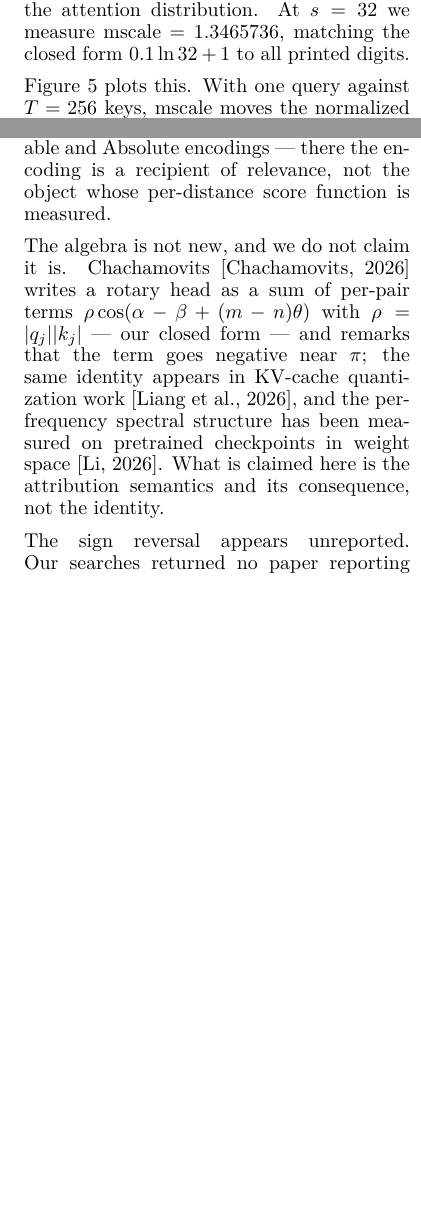
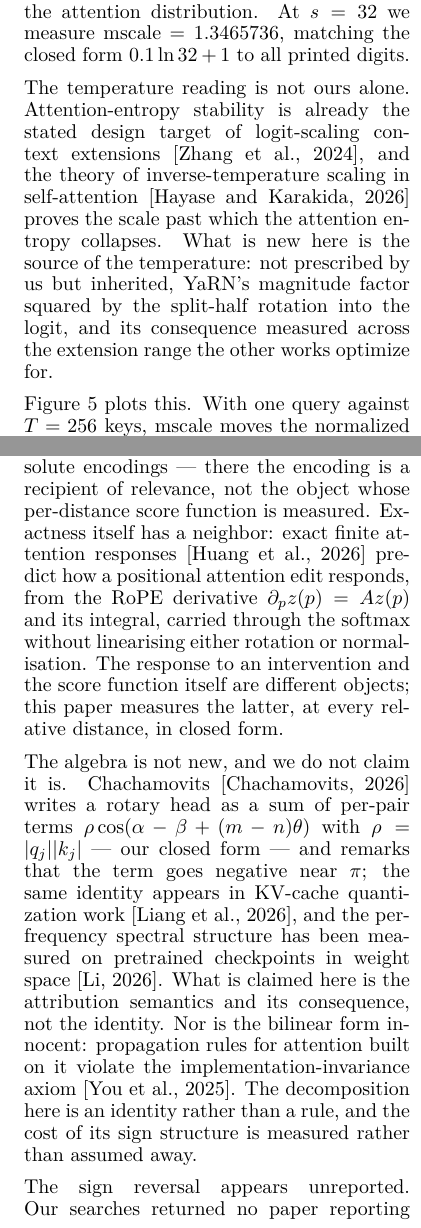
Before and after one commit to fanat503/rope-attribution, a LaTeX paper (paper/main.tex): two parts of the columns of pages 13 and 17 of 20, joined at a grey line, cut so that both start at the same text, the shorter picture padded with empty space. Compiled offline with XeLaTeX.

Commit message:
bibliography: close the four gaps the arXiv sweep found (Huangs derivative responses, Zhang's entropy logit scaling, Hayase's critical temperature, You's invariance critique)
A related-work sweep over the mechanism neighbourhood of the paper (RoPE
derivatives, attention temperature/entropy, attribution-rule axioms) found
three must-cite and one strong-should-cite works our bibliography lacked.
All four were verified today against the arXiv API by identifier -- title,
full author list, primary category transcribed from the API entries, per
the file's own header pledge.

- huang2026exactfinite (2609.14127): exact positional-intervention
  responses from the RoPE derivative carried through the softmax without
  linearisation. Appendix RW: the response-to-intervention vs the measured
  score-function distinction, stated so neither claim overlaps.
- zhang2024hundredsamples (2401.07004) + hayase2026criticaltemperature
  (2605.12697): entropy stability as the design target of logit-scaling
  context extension, and the general critical inverse-temperature theory.
  The mscale-as-temperature appendix now names the lineage it descends
  from: the temperature is inherited (YaRN's factor, squared by the
  split-half rotation), not prescribed by us -- measured, not optimized.
- you2025lrploo (2510.18810, BlackboxNLP @ EMNLP 2025): bilinear
  propagation rules violate implementation invariance. Algebra paragraph:
  the identity-is-not-a-rule caveat, which is exactly why the cost of the
  sign structure is measured here rather than assumed away.

All insertions are in the appendices or the bibliography; the main text and
its page-9 boundary are untouched. Venue compliance 10 passed and the paper
claims registry green on the rebuilt PDF (main.blg grows with the new bbl).

Mutation verdict (live): removing the single \\citep{you2025lrploo}
occurrence fails test_every_citation_has_a_bib_entry_and_vice_versa
(uncited entry); the same round-trip detector caught two real missing-bib
writes during authoring. Restore byte-identical.

Also: stale "1409" in the test-count verifier's comment and docstring ->
1418 (assertion is dynamic; prose only).

```diff
--- a/paper/main.tex
+++ b/paper/main.tex
@@ -1101,6 +1101,16 @@ carries $\mathrm{mscale}^2$ --- precisely a temperature on the attention
 distribution. At $s = 32$ we measure $\mathrm{mscale} = 1.3465736$, matching the
 closed form $0.1\ln 32 + 1$ to all printed digits.
 
+The temperature reading is not ours alone. Attention-entropy stability is
+already the stated design target of logit-scaling context extensions
+\citep{zhang2024hundredsamples}, and the theory of inverse-temperature
+scaling in self-attention \citep{hayase2026criticaltemperature} proves the
+scale past which the attention entropy collapses. What is new here is the
+source of the temperature: not prescribed by us but inherited, YaRN's
+magnitude factor squared by the split-half rotation into the logit, and
+its consequence measured across the extension range the other works
+optimize for.
+
 \paperfigure{fig08_mscale_entropy}{%
   Normalized attention entropy $H/\ln T$ against extension factor, with and
   without $\mathrm{mscale}$ (left), and the measured $\mathrm{mscale}$ against
@@ -1448,7 +1458,13 @@ attribution target. The nearest work from the other side, Bakish and
 colleagues \citep{bakish2025positionallrp}, propagates relevance through
 Rotary, Learnable and Absolute encodings --- there the encoding is a
 recipient of relevance, not the object whose per-distance score function
-is measured.
+is measured. Exactness itself has a neighbor: exact finite attention
+responses \citep{huang2026exactfinite} predict how a positional attention
+edit responds, from the RoPE derivative $\partial_p z(p) = A z(p)$ and its
+integral, carried through the softmax without linearising either rotation
+or normalisation. The response to an intervention and the score function
+itself are different objects; this paper measures the latter, at every
+relative distance, in closed form.
 
 \textbf{The algebra is not new, and we do not claim it is.} Chachamovits
 \citep{chachamovits2026phase} writes a rotary head as a sum of per-pair terms
@@ -1457,7 +1473,11 @@ our closed form --- and remarks that the term goes negative near $\pi$; the
 same identity appears in KV-cache quantization work \citep{liang2026roaware}, and
 the per-frequency spectral structure has been measured on pretrained
 checkpoints in weight space \citep{li2026fingerprint}. What is claimed here is
-the attribution semantics and its consequence, not the identity.
+the attribution semantics and its consequence, not the identity. Nor is
+the bilinear form innocent: propagation rules for attention built on it
+violate the implementation-invariance axiom \citep{you2025lrploo}. The
+decomposition here is an identity rather than a rule, and the cost of
+its sign structure is measured rather than assumed away.
 
 \textbf{The sign reversal appears unreported.} Our searches returned no paper
 reporting that a feature's contribution to a rotary score changes sign as the
```
Also changed, not shown: paper/references.bib (+57 -0 lines), 1 other file.
